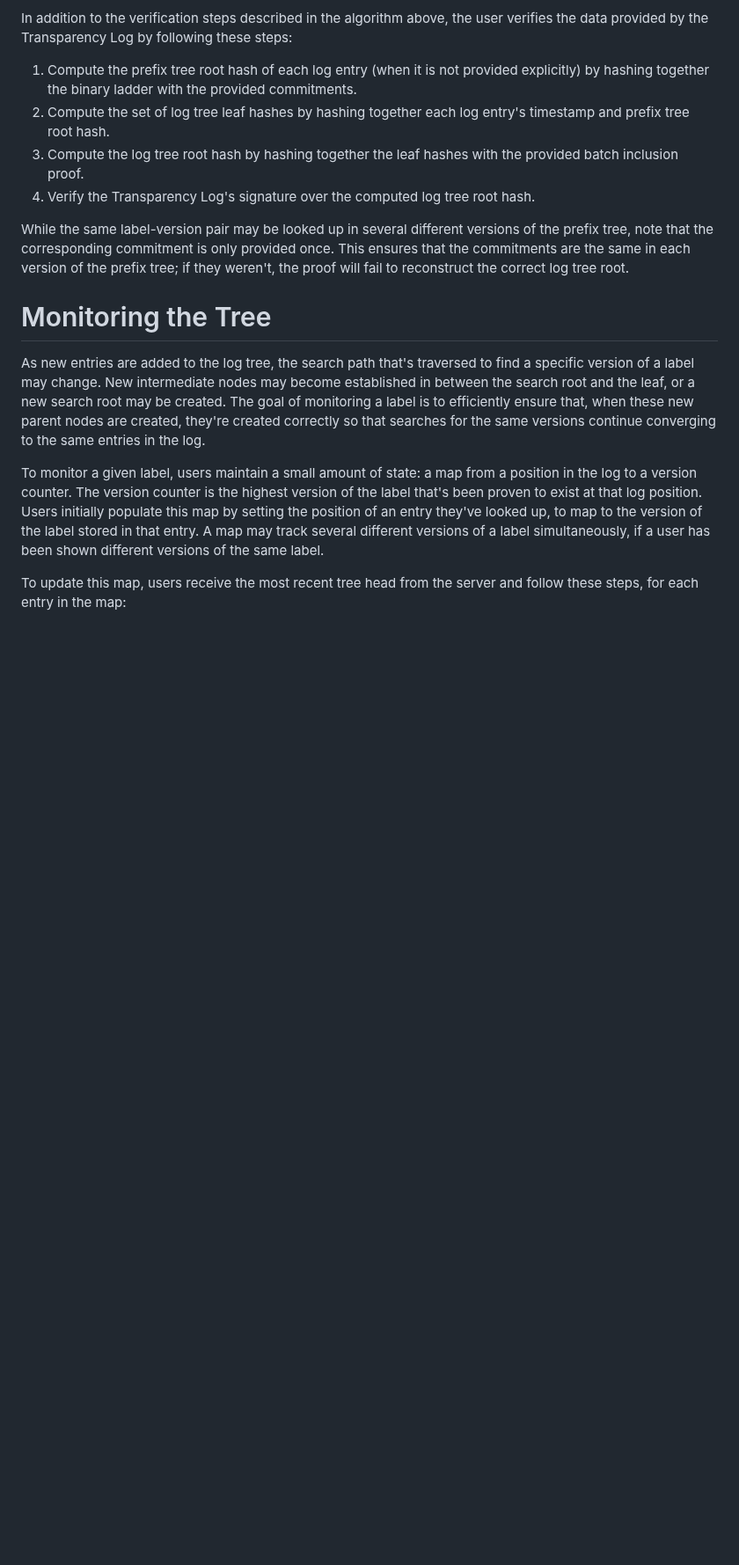
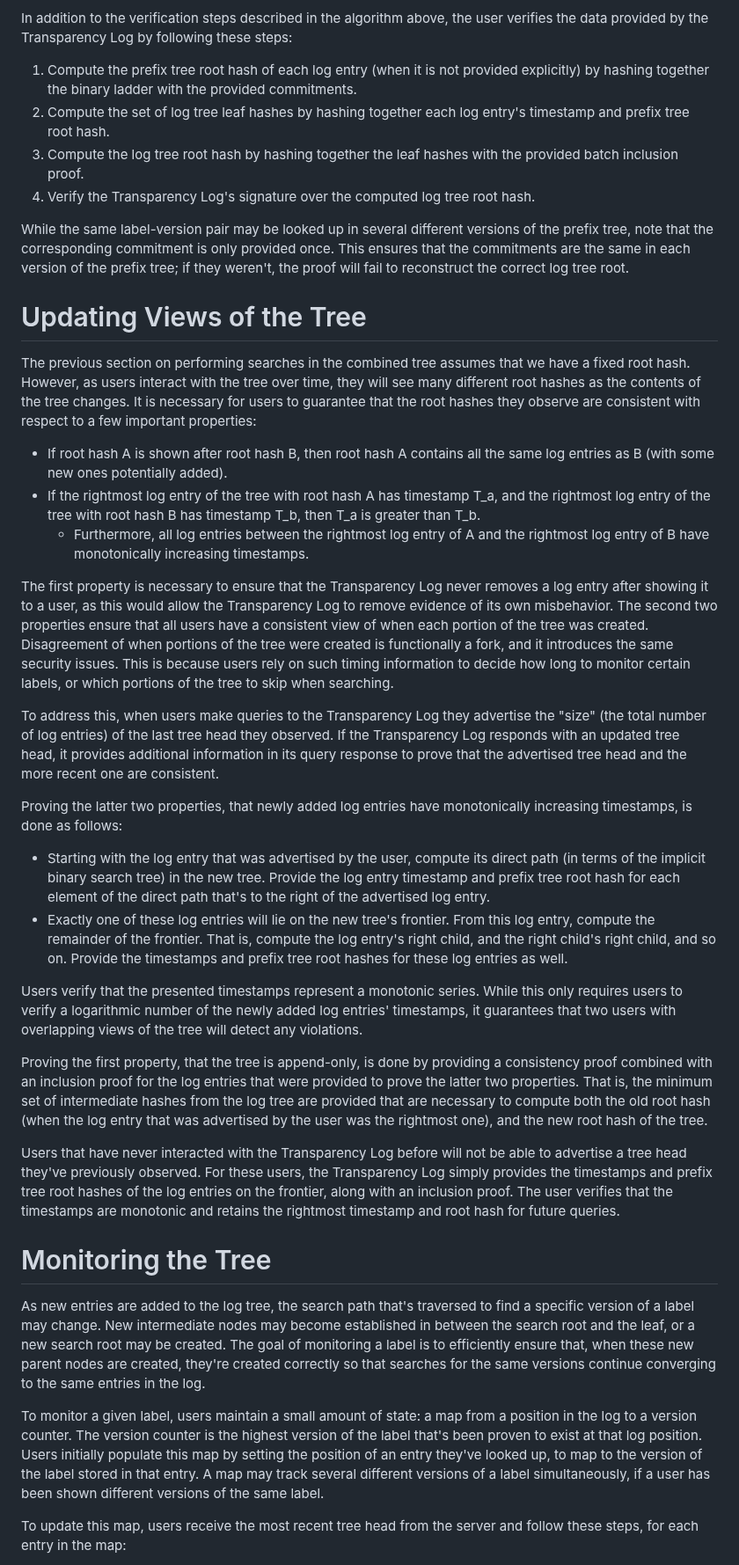
Before and after one commit to Bren2010/draft-keytrans, a Markdown page: draft-ietf-keytrans-protocol.md, the part around one of its changes. Shown at 88% size. Drawn GitHub-style; blank space fills up the shorter version.

Commit message:
Write section on updating tree

```diff
--- a/draft-ietf-keytrans-protocol.md
+++ b/draft-ietf-keytrans-protocol.md
@@ -635,6 +637,69 @@ of the prefix tree, note that the corresponding commitment is only provided
 once. This ensures that the commitments are the same in each version of the
 prefix tree; if they weren't, the proof will fail to reconstruct the correct log
 tree root.
+
+
+# Updating Views of the Tree
+
+The previous section on performing searches in the combined tree assumes that we
+have a fixed root hash. However, as users interact with the tree over time, they
+will see many different root hashes as the contents of the tree changes. It is
+necessary for users to guarantee that the root hashes they observe are
+consistent with respect to a few important properties:
+
+- If root hash A is shown after root hash B, then root hash A contains all the
+  same log entries as B (with some new ones potentially added).
+- If the rightmost log entry of the tree with root hash A has timestamp
+  T_a, and the rightmost log entry of the tree with root hash B has timestamp
+  T_b, then T_a is greater than T_b.
+  - Furthermore, all log entries between the rightmost log entry of A and the
+    rightmost log entry of B have monotonically increasing timestamps.
+
+The first property is necessary to ensure that the Transparency Log never
+removes a log entry after showing it to a user, as this would allow the
+Transparency Log to remove evidence of its own misbehavior. The second two
+properties ensure that all users have a consistent view of when each portion of
+the tree was created. Disagreement of when portions of the tree were created is
+functionally a fork, and it introduces the same security issues. This is because
+users rely on such timing information to decide how long to monitor certain
+labels, or which portions of the tree to skip when searching.
+
+To address this, when users make queries to the Transparency Log they advertise
+the "size" (the total number of log entries) of the last tree head they
+observed. If the Transparency Log responds with an updated tree head, it
+provides additional information in its query response to prove that the
+advertised tree head and the more recent one are consistent.
+
+Proving the latter two properties, that newly added log entries have
+monotonically increasing timestamps, is done as follows:
+
+- Starting with the log entry that was advertised by the user, compute its
+  direct path (in terms of the implicit binary search tree) in the new tree.
+  Provide the log entry timestamp and prefix tree root hash for each element
+  of the direct path that's to the right of the advertised log entry.
+- Exactly one of these log entries will lie on the new tree's frontier. From
+  this log entry, compute the remainder of the frontier. That is, compute the
+  log entry's right child, and the right child's right child, and so on. Provide
+  the timestamps and prefix tree root hashes for these log entries as well.
+
+Users verify that the presented timestamps represent a monotonic series. While
+this only requires users to verify a logarithmic number of the newly added log
+entries' timestamps, it guarantees that two users with overlapping views of
+the tree will detect any violations.
+
+Proving the first property, that the tree is append-only, is done by providing a
+consistency proof combined with an inclusion proof for the log entries that were
+provided to prove the latter two properties. That is, the minimum set of
+intermediate hashes from the log tree are provided that are necessary to compute
+both the old root hash (when the log entry that was advertised by the user was
+the rightmost one), and the new root hash of the tree.
+
+Users that have never interacted with the Transparency Log before will not be
+able to advertise a tree head they've previously observed. For these users, the
+Transparency Log simply provides the timestamps and prefix tree root hashes of
+the log entries on the frontier, along with an inclusion proof. The user
+verifies that the timestamps are monotonic and retains the rightmost timestamp
+and root hash for future queries.
 
 
 # Monitoring the Tree
```
Also changed, not shown: other parts of draft-ietf-keytrans-protocol.md (+9 -7 lines).
